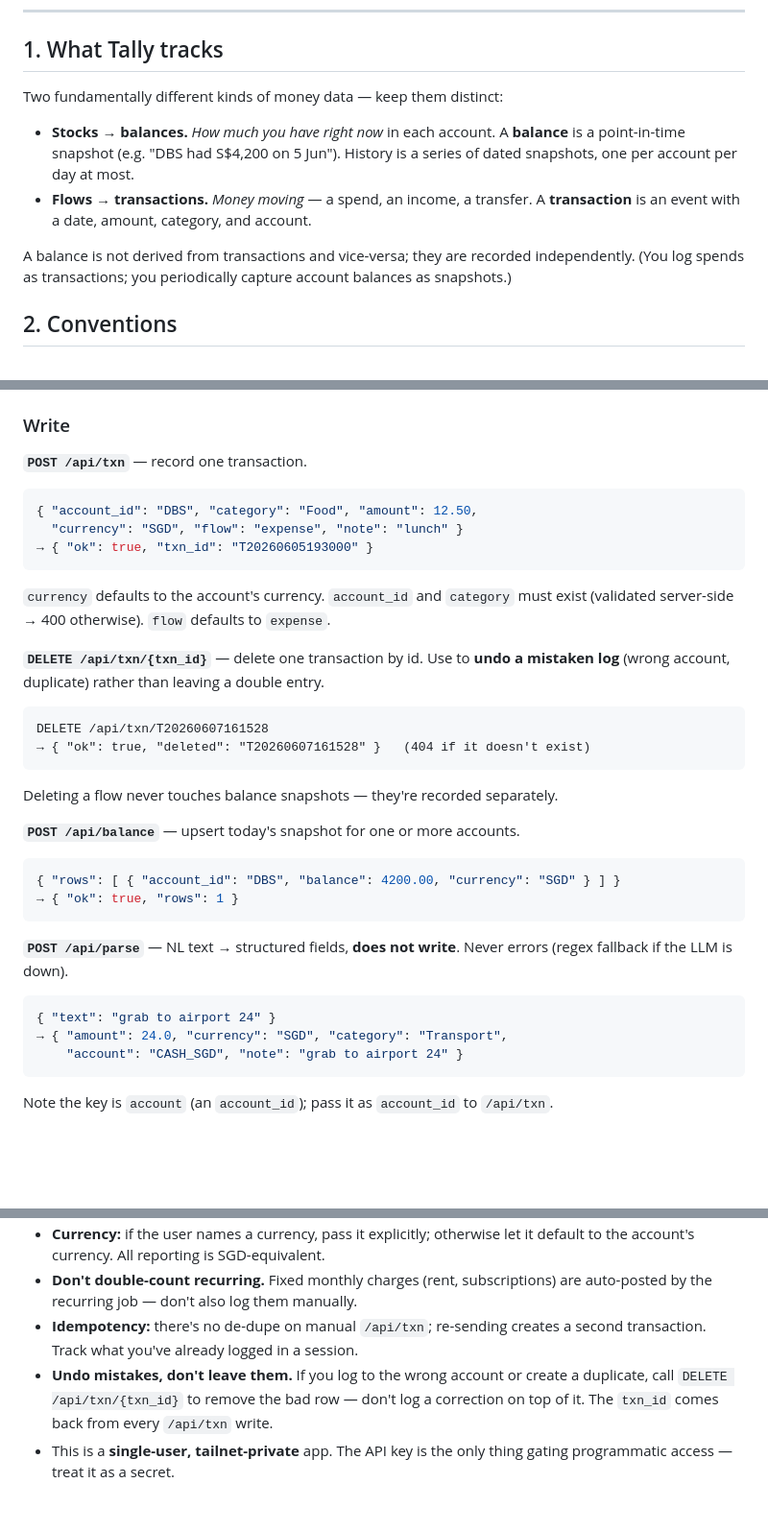
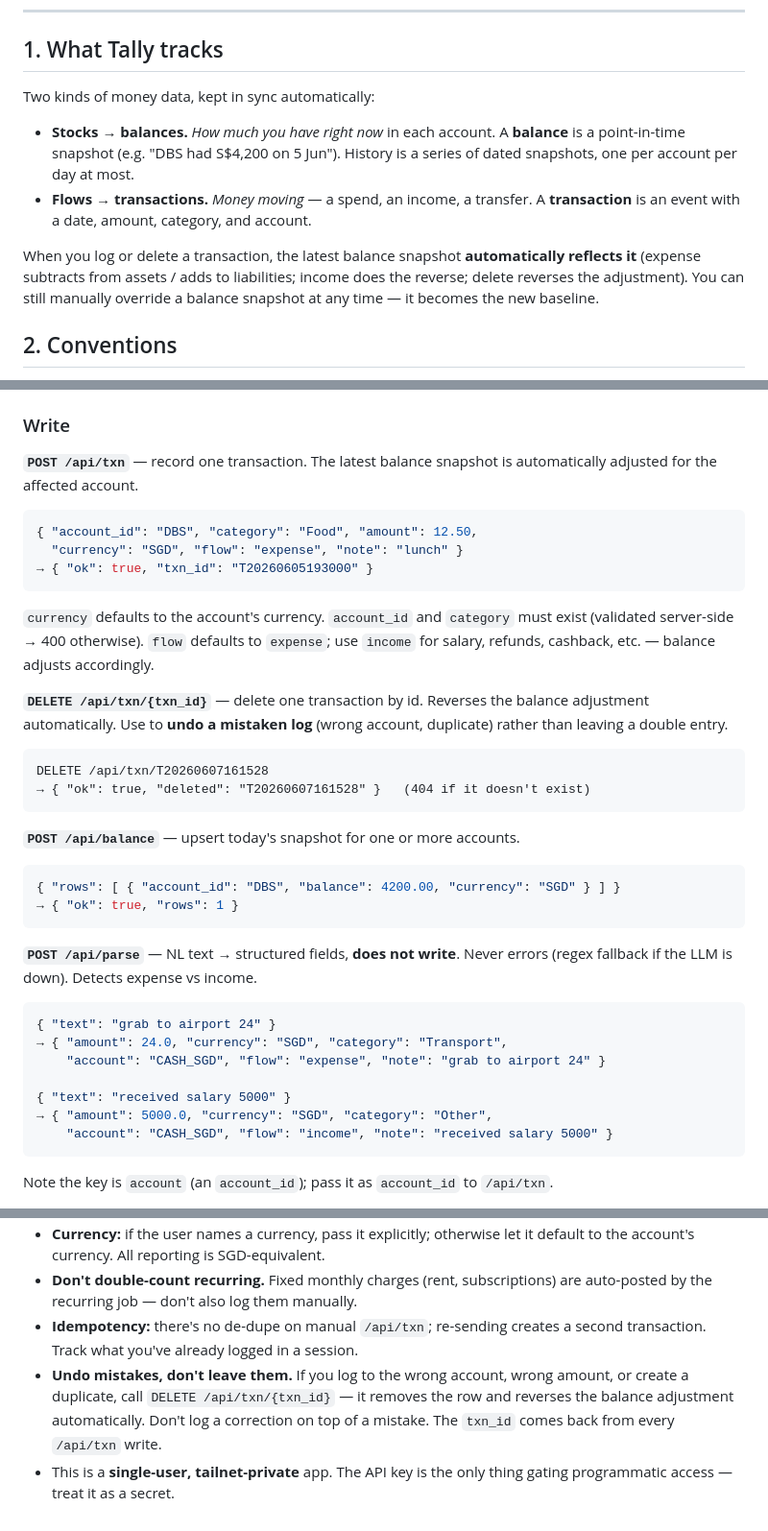
Before and after one commit to chiam-ck/tally-expenses, a Markdown page: SEMANTIC_LAYER.md, 3 parts joined by grey strips. Shown at 96% size. Drawn GitHub-style; blank space fills up the shorter version.

````diff
--- a/SEMANTIC_LAYER.md
+++ b/SEMANTIC_LAYER.md
@@ -10,7 +10,7 @@ explains the concepts behind them.
 
 ## 1. What Tally tracks
 
-Two fundamentally different kinds of money data — keep them distinct:
+Two kinds of money data, kept in sync automatically:
 
 - **Stocks → balances.** *How much you have right now* in each account. A
   **balance** is a point-in-time snapshot (e.g. "DBS had S$4,200 on 5 Jun").
@@ -18,9 +18,10 @@ Two fundamentally different kinds of money data — keep them distinct:
 - **Flows → transactions.** *Money moving* — a spend, an income, a transfer. A
   **transaction** is an event with a date, amount, category, and account.
 
-A balance is not derived from transactions and vice-versa; they are recorded
-independently. (You log spends as transactions; you periodically capture account
-balances as snapshots.)
+When you log or delete a transaction, the latest balance snapshot **automatically
+reflects it** (expense subtracts from assets / adds to liabilities; income does
+the reverse; delete reverses the adjustment). You can still manually override
+a balance snapshot at any time — it becomes the new baseline.
 
 ## 2. Conventions
 
@@ -123,22 +124,24 @@ each row carries `amount_sgd`. "Today" = `date_from == date_to == dashboard.toda
 
 ### Write
 
-**`POST /api/txn`** — record one transaction.
+**`POST /api/txn`** — record one transaction. The latest balance snapshot is
+automatically adjusted for the affected account.
 ```json
 { "account_id": "DBS", "category": "Food", "amount": 12.50,
   "currency": "SGD", "flow": "expense", "note": "lunch" }
 → { "ok": true, "txn_id": "T20260605193000" }
 ```
 `currency` defaults to the account's currency. `account_id` and `category` must
-exist (validated server-side → 400 otherwise). `flow` defaults to `expense`.
+exist (validated server-side → 400 otherwise). `flow` defaults to `expense`;
+use `income` for salary, refunds, cashback, etc. — balance adjusts accordingly.
 
-**`DELETE /api/txn/{txn_id}`** — delete one transaction by id. Use to **undo a
-mistaken log** (wrong account, duplicate) rather than leaving a double entry.
+**`DELETE /api/txn/{txn_id}`** — delete one transaction by id. Reverses the
+balance adjustment automatically. Use to **undo a mistaken log** (wrong account,
+duplicate) rather than leaving a double entry.
 ```
 DELETE /api/txn/T20260607161528
 → { "ok": true, "deleted": "T20260607161528" }   (404 if it doesn't exist)
 ```
-Deleting a flow never touches balance snapshots — they're recorded separately.
 
 **`POST /api/balance`** — upsert today's snapshot for one or more accounts.
 ```json
@@ -147,11 +150,15 @@ Deleting a flow never touches balance snapshots — they're recorded separately.
 ```
 
 **`POST /api/parse`** — NL text → structured fields, **does not write**. Never
-errors (regex fallback if the LLM is down).
+errors (regex fallback if the LLM is down). Detects expense vs income.
 ```json
 { "text": "grab to airport 24" }
 → { "amount": 24.0, "currency": "SGD", "category": "Transport",
-    "account": "CASH_SGD", "note": "grab to airport 24" }
+    "account": "CASH_SGD", "flow": "expense", "note": "grab to airport 24" }
+
+{ "text": "received salary 5000" }
+→ { "amount": 5000.0, "currency": "SGD", "category": "Other",
+    "account": "CASH_SGD", "flow": "income", "note": "received salary 5000" }
 ```
 Note the key is `account` (an `account_id`); pass it as `account_id` to `/api/txn`.
 
@@ -183,8 +190,9 @@ both; `confirm=false` previews without writing.)
   are auto-posted by the recurring job — don't also log them manually.
 - **Idempotency:** there's no de-dupe on manual `/api/txn`; re-sending creates a
   second transaction. Track what you've already logged in a session.
-- **Undo mistakes, don't leave them.** If you log to the wrong account or create
-  a duplicate, call `DELETE /api/txn/{txn_id}` to remove the bad row — don't log
-  a correction on top of it. The `txn_id` comes back from every `/api/txn` write.
+- **Undo mistakes, don't leave them.** If you log to the wrong account, wrong
+  amount, or create a duplicate, call `DELETE /api/txn/{txn_id}` — it removes the
+  row and reverses the balance adjustment automatically. Don't log a correction on
+  top of a mistake. The `txn_id` comes back from every `/api/txn` write.
 - This is a **single-user, tailnet-private** app. The API key is the only thing
   gating programmatic access — treat it as a secret.
````
Also changed, not shown: README.md (+20 -18 lines).
